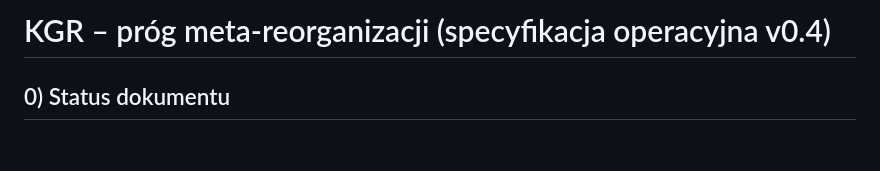
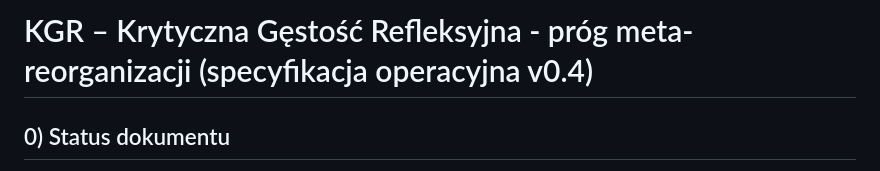
Before and after one commit to romanbartoszewski/zecevolution, a Markdown page: B/specyfikacje/kgr_threshold.md, the part around the change. GitHub-like rendering; blank space fills up the shorter version.

```diff
--- a/B/specyfikacje/kgr_threshold.md
+++ b/B/specyfikacje/kgr_threshold.md
@@ -1,4 +1,4 @@
-# KGR – próg meta-reorganizacji (specyfikacja operacyjna v0.4)
+# KGR – Krytyczna Gęstość Refleksyjna - próg meta-reorganizacji (specyfikacja operacyjna v0.4)
 
 ## 0) Status dokumentu
 Warstwa: **B (operacyjna)**
```
